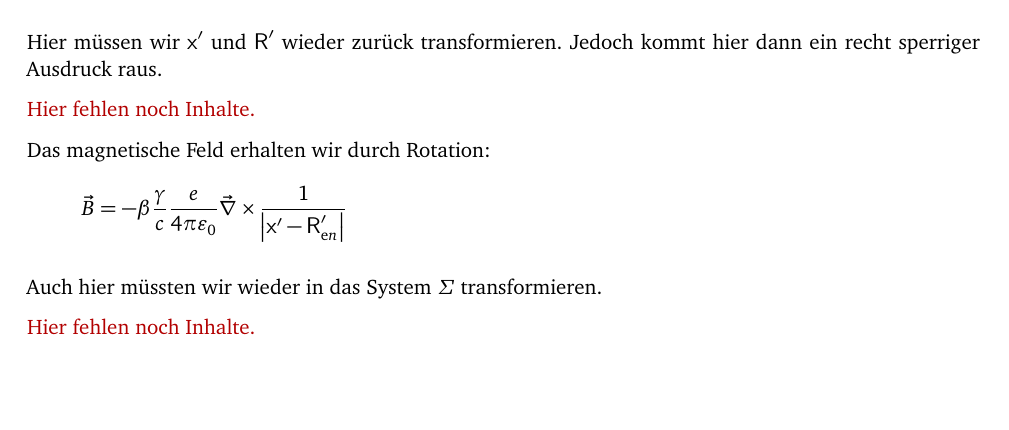
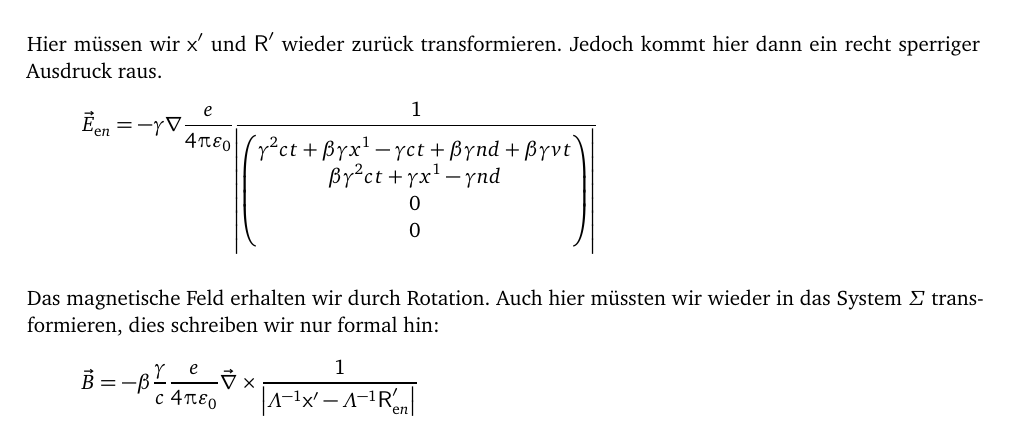
Before and after one commit to martin-ueding/physik321-Zettel, a LaTeX document (physik321-12-Martin.tex): part of page 15 of 17, cut so that both start at the same text, the shorter picture padded with empty space. Compiled offline with pdfLaTeX; an older LaTeX class or package is replaced by its successor.

Commit message:
[4] Mehr Inhalte

```diff
--- a/physik321-12-Martin.tex
+++ b/physik321-12-Martin.tex
@@ -894,18 +894,27 @@ Das elektrische Feld im System $\Sigma$:
 
 Hier müssen wir $\tens x'$ und $\tens R'$ wieder zurück transformieren. Jedoch
 kommt hier dann ein recht sperriger Ausdruck raus.
-
-\fehlt
-
-Das magnetische Feld erhalten wir durch Rotation:
 \[
-	\vec B = - \beta \frac \gamma c \frac{e}{4\pi\varepsilon_0} \curl
-	\frac{1}{\abs{\tens x' - \tens R'_{\text en}}}
+	\vec E_{\text en}
+	=
+	- \gamma \nabla \frac{e}{4 \piup \varepsilon_0} \frac{1}{
+		\abs{
+			\begin{pmatrix}
+				\gamma^2 ct + \beta \gamma x^1 - \gamma ct + \beta \gamma nd + \beta\gamma vt \\
+				\beta \gamma^2 ct + \gamma x^1 - \gamma nd \\
+				0 \\
+				0
+			\end{pmatrix}
+		}
+	}
 \]
 
-Auch hier müssten wir wieder in das System $\Sigma$ transformieren.
-
-\fehlt
+Das magnetische Feld erhalten wir durch Rotation. Auch hier müssten wir wieder
+in das System $\Sigma$ transformieren, dies schreiben wir nur formal hin:
+\[
+	\vec B = - \beta \frac \gamma c \frac{e}{4\piup\varepsilon_0} \curl
+	\frac{1}{\abs{\Lambda^{-1} \tens x' - \Lambda^{-1} \tens R'_{\text en}}}
+\]
 
 \subsection{kontinuierlicher Strom}
 
```
